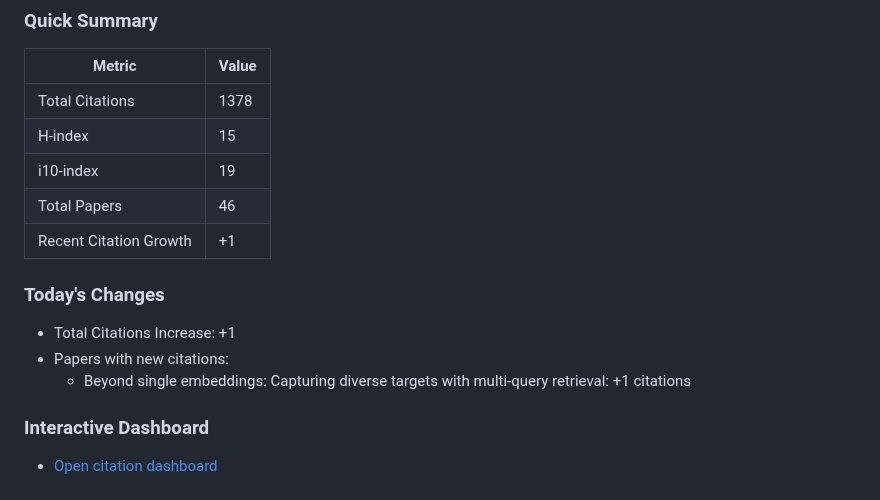
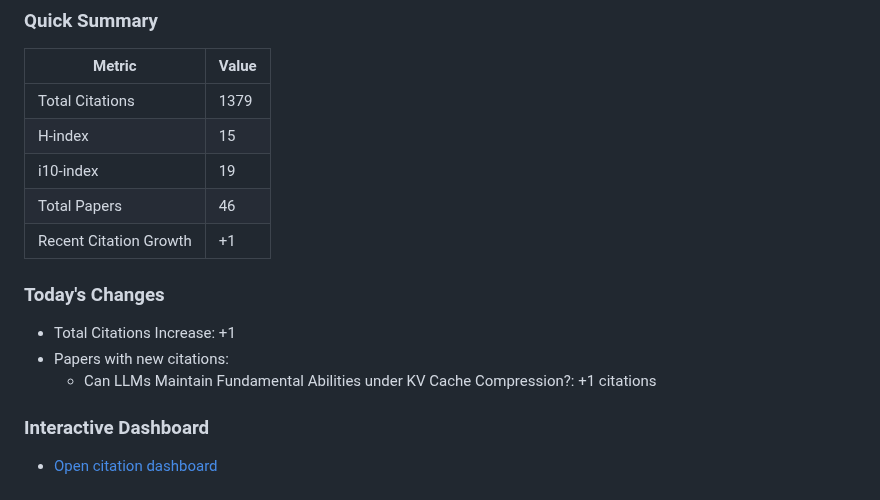
Before and after one commit to Dominic789654/scholar_tracker, a Markdown page: data/README.md, the part around one of its changes. Rendered like a GitHub page.

Commit message:
Update citation statistics [2026-09-07]

```diff
--- a/data/README.md
+++ b/data/README.md
@@ -6,7 +6,7 @@
 ### Quick Summary
 | Metric | Value |
 | ------ | ----- |
-| Total Citations | 1378 |
+| Total Citations | 1379 |
 | H-index | 15 |
 | i10-index | 19 |
 | Total Papers | 46 |
@@ -15,7 +15,7 @@
 ### Today's Changes
 - Total Citations Increase: +1
 - Papers with new citations:
-  - Beyond single embeddings: Capturing diverse targets with multi-query retrieval: +1 citations
+  - Can LLMs Maintain Fundamental Abilities under KV Cache Compression?: +1 citations
 
 ### Interactive Dashboard
 - [Open citation dashboard](dashboard.html)
```
Also changed, not shown: other parts of data/README.md (+1 -1 lines), data/citations.md (+5 -5 lines), data/citation_trends.png, data/paper_trends.png, 5 other files.
